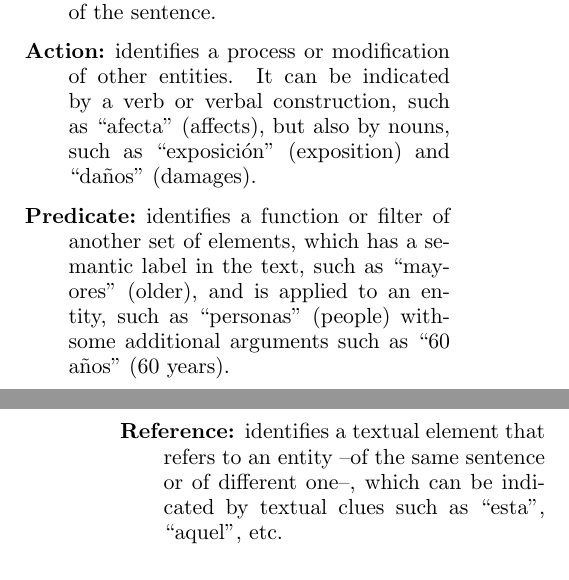
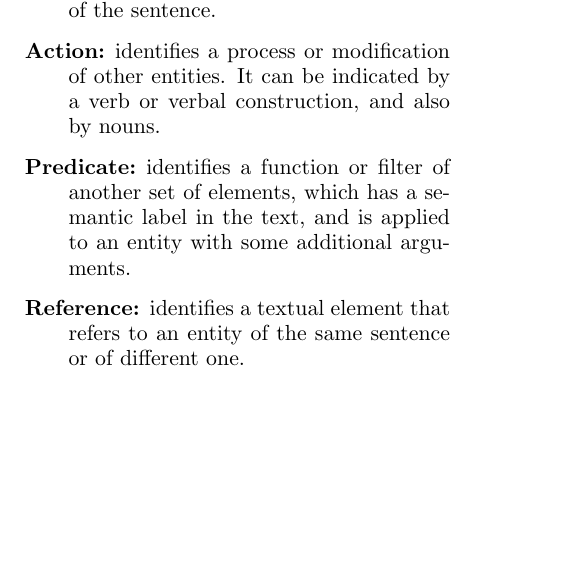
Before and after one commit to ehealthkd/overview21, a LaTeX document (paper/paper.tex): two parts of the columns of pages 2 and 3 of 8 before the commit and part of one column of page 2 of 8 after it, the two joined at a grey line, cut so that both start at the same text, the shorter picture padded with empty space. Compiled offline with pdfLaTeX.

Commit message:
Simplify annotation

```diff
--- a/paper/paper.tex
+++ b/paper/paper.tex
@@ -110,9 +110,9 @@ The goal of this subtask is to identify all the entities per document and their
 
 \begin{description}
   \item[Concept:] identifies a rel willevant term, concept, idea, in the knowledge domain of the sentence.
-  \item[Action:] identifies a process or modification of other entities. It can be indicated by a verb or verbal construction, such as “afecta” (affects), but also by nouns, such as “exposición” (exposition) and “daños” (damages).
-  \item[Predicate:] identifies a function or filter of another set of elements, which has a semantic label in the text, such as “mayores” (older), and is applied to an entity, such as “personas” (people) withsome additional arguments such as “60 años” (60 years).
-  \item[Reference:] identifies a textual element that refers to an entity --of the same sentence or of different one--, which can be indicated by textual clues such as “esta”, “aquel”, etc.
+  \item[Action:] identifies a process or modification of other entities. It can be indicated by a verb or verbal construction, and also by nouns.
+  \item[Predicate:] identifies a function or filter of another set of elements, which has a semantic label in the text, and is applied to an entity with some additional arguments.
+  \item[Reference:] identifies a textual element that refers to an entity of the same sentence or of different one.
 \end{description}
 
 \subsection{Subtask B: Relation extraction}
```
